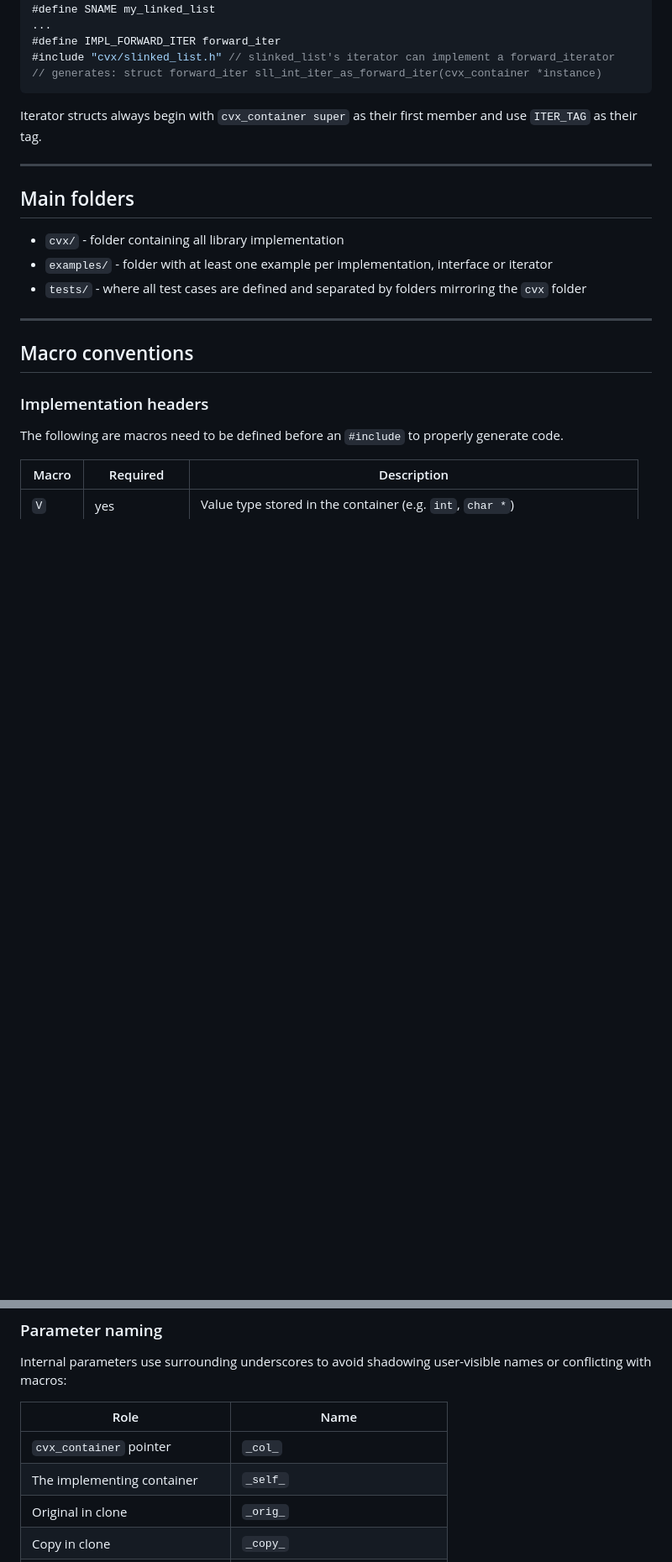
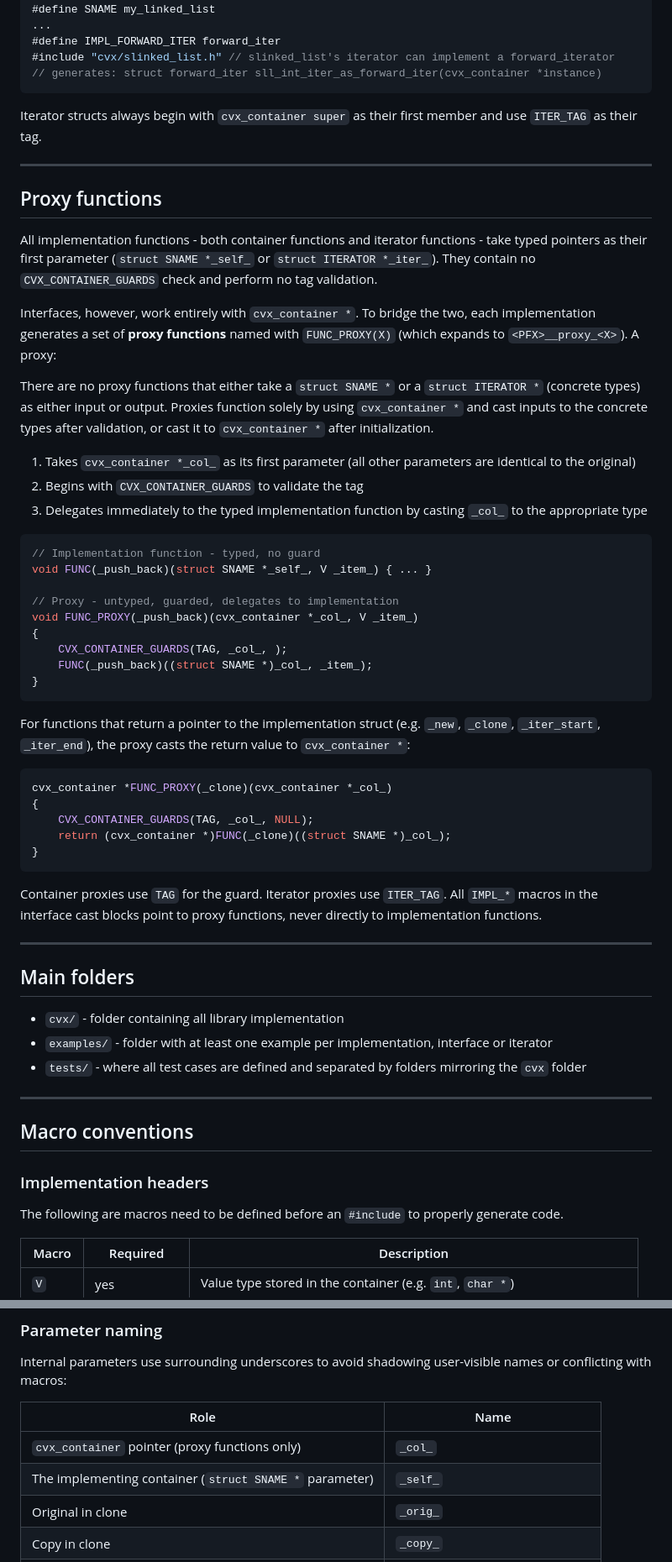
Before and after one commit to LeoVen/cvx, a Markdown page: SPECS.md, 2 parts joined by grey strips. Shown at 84% size. GitHub-like rendering; blank space fills up the shorter version.

````diff
--- a/SPECS.md
+++ b/SPECS.md
@@ -125,6 +124,45 @@ Iterator structs always begin with `cvx_container super` as their first member a
 
 ---
 
+## Proxy functions
+
+All implementation functions - both container functions and iterator functions - take typed pointers as their first parameter (`struct SNAME *_self_` or `struct ITERATOR *_iter_`). They contain no `CVX_CONTAINER_GUARDS` check and perform no tag validation.
+
+Interfaces, however, work entirely with `cvx_container *`. To bridge the two, each implementation generates a set of **proxy functions** named with `FUNC_PROXY(X)` (which expands to `<PFX>__proxy_<X>`). A proxy:
+
+There are no proxy functions that either take a `struct SNAME *` or a `struct ITERATOR *` (concrete types) as either input or output. Proxies function solely by using `cvx_container *` and cast inputs to the concrete types after validation, or cast it to `cvx_container *` after initialization.
+
+1. Takes `cvx_container *_col_` as its first parameter (all other parameters are identical to the original)
+2. Begins with `CVX_CONTAINER_GUARDS` to validate the tag
+3. Delegates immediately to the typed implementation function by casting `_col_` to the appropriate type
+
+```c
+// Implementation function - typed, no guard
+void FUNC(_push_back)(struct SNAME *_self_, V _item_) { ... }
+
+// Proxy - untyped, guarded, delegates to implementation
+void FUNC_PROXY(_push_back)(cvx_container *_col_, V _item_)
+{
+    CVX_CONTAINER_GUARDS(TAG, _col_, );
+    FUNC(_push_back)((struct SNAME *)_col_, _item_);
+}
+```
+
+For functions that return a pointer to the implementation struct (e.g. `_new`, `_clone`, `_iter_start`, `_iter_end`), the proxy casts the return value to `cvx_container *`:
+
+```c
+cvx_container *FUNC_PROXY(_clone)(cvx_container *_col_)
+{
+    CVX_CONTAINER_GUARDS(TAG, _col_, NULL);
+    return (cvx_container *)FUNC(_clone)((struct SNAME *)_col_);
+}
+```
+
+Container proxies use `TAG` for the guard. Iterator proxies use `ITER_TAG`.
+All `IMPL_*` macros in the interface cast blocks point to proxy functions, never directly to implementation functions.
+
+---
+
 ## Main folders
 
 - `cvx/` - folder containing all library implementation
@@ -200,8 +239,8 @@ Internal parameters use surrounding underscores to avoid shadowing user-visible
 
 | Role | Name |
 |---|---|
-| `cvx_container` pointer | `_col_` |
-| The implementing container | `_self_` |
+| `cvx_container` pointer (proxy functions only) | `_col_` |
+| The implementing container (`struct SNAME *` parameter) | `_self_` |
 | Original in clone | `_orig_` |
 | Copy in clone | `_copy_` |
 | Results | `_res_` |
````
Also changed, not shown: other parts of SPECS.md (+97 -24 lines).
